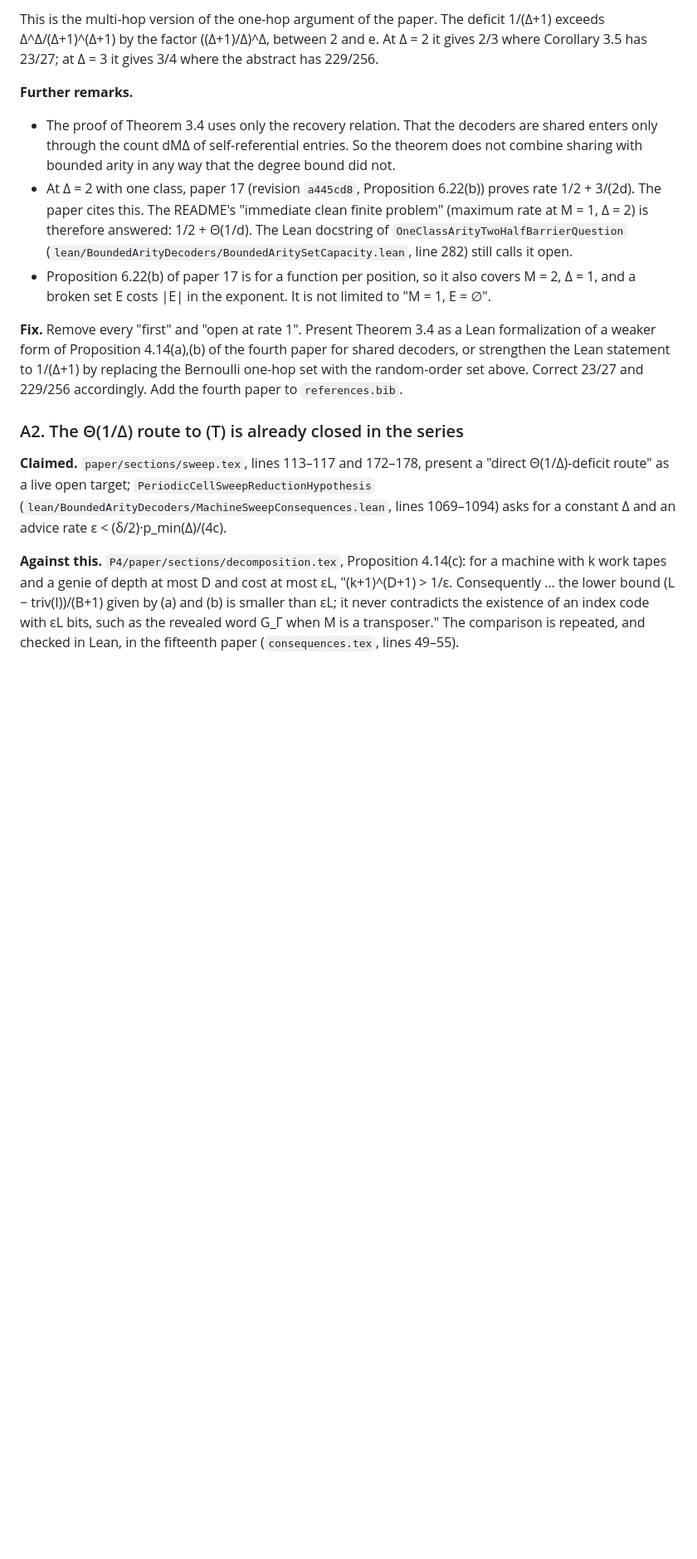
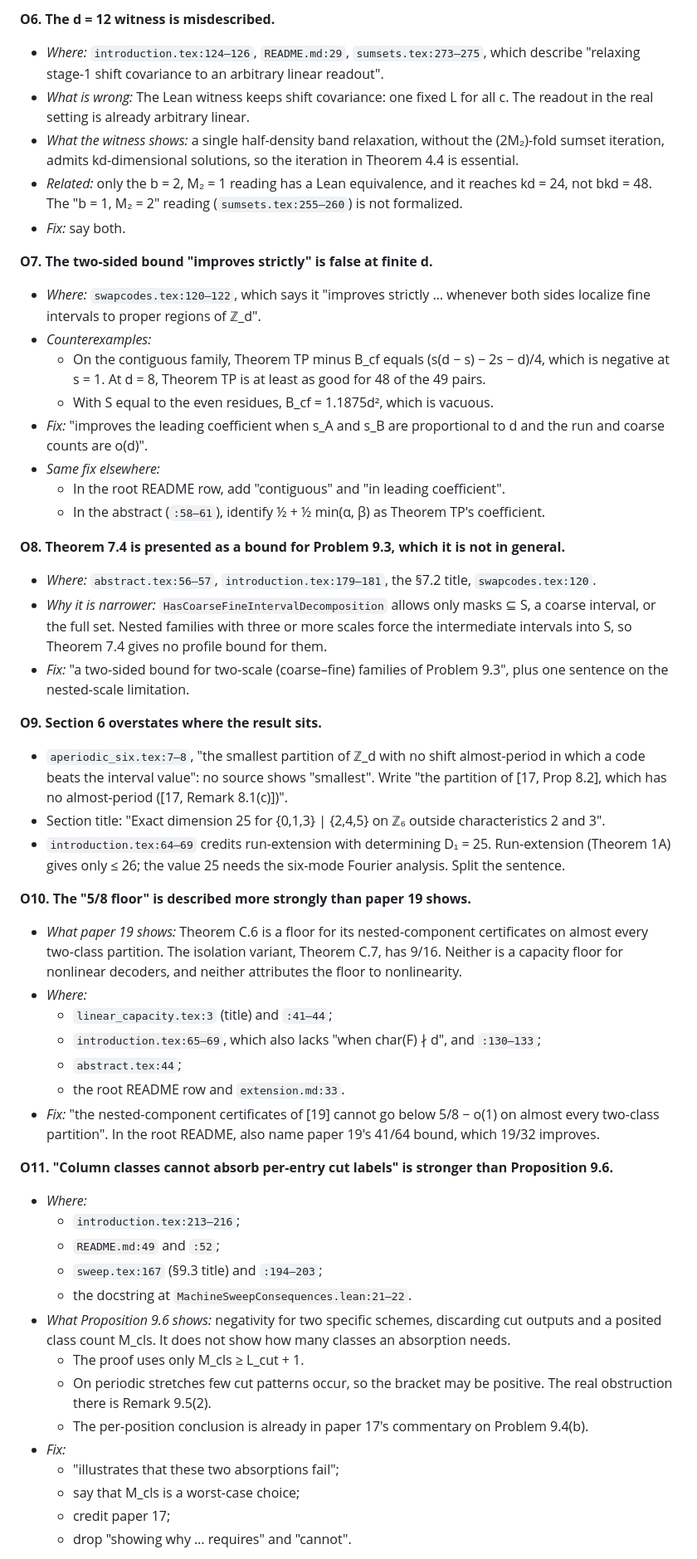
Before and after one commit to HansBrende/papers, a Markdown page: Ramsey-Free-Bounds-for-Two-Stage-Shared-Decoder-Composition/CORRECTION_REPORT.md, the part around one of its changes. Shown at 83% size. Drawn GitHub-style; blank space fills up the shorter version.

```diff
--- a/Ramsey-Free-Bounds-for-Two-Stage-Shared-Decoder-Composition/CORRECTION_REPORT.md
+++ b/Ramsey-Free-Bounds-for-Two-Stage-Shared-Decoder-Composition/CORRECTION_REPORT.md
@@ -76,33 +120,71 @@ settled. Hence |C| ≤ |Σ|^(d² − |A|) for every order, and some order has |A
 
-This is the multi-hop version of the one-hop argument of the paper. The deficit 1/(Δ+1) exceeds
-Δ^Δ/(Δ+1)^(Δ+1) by the factor ((Δ+1)/Δ)^Δ, between 2 and e. At Δ = 2 it gives 2/3 where Corollary 3.5 has 23/27;
-at Δ = 3 it gives 3/4 where the abstract has 229/256.
+**O6. The d = 12 witness is misdescribed.**
+- *Where:* `introduction.tex:124–126`, `README.md:29`, `sumsets.tex:273–275`, which describe "relaxing stage-1 shift
+  covariance to an arbitrary linear readout".
+- *What is wrong:* The Lean witness keeps shift covariance: one fixed L for all c. The readout in the real setting is
+  already arbitrary linear.
+- *What the witness shows:* a single half-density band relaxation, without the (2M₂)-fold sumset iteration, admits
+  kd-dimensional solutions, so the iteration in Theorem 4.4 is essential.
+- *Related:* only the b = 2, M₂ = 1 reading has a Lean equivalence, and it reaches kd = 24, not bkd = 48. The
+  "b = 1, M₂ = 2" reading (`sumsets.tex:255–260`) is not formalized.
+- *Fix:* say both.
 
-**Further remarks.**
-- The proof of Theorem 3.4 uses only the recovery relation. That the decoders are shared enters only through the
-  count dMΔ of self-referential entries. So the theorem does not combine sharing with bounded arity in any way
-  that the degree bound did not.
-- At Δ = 2 with one class, paper 17 (revision `a445cd8`, Proposition 6.22(b)) proves rate 1/2 + 3/(2d). The
-  paper cites this. The README's "immediate clean finite problem" (maximum rate at M = 1, Δ = 2) is therefore
-  answered: 1/2 + Θ(1/d). The Lean docstring of `OneClassArityTwoHalfBarrierQuestion`
-  (`lean/BoundedArityDecoders/BoundedAritySetCapacity.lean`, line 282) still calls it open.
-- Proposition 6.22(b) of paper 17 is for a function per position, so it also covers M = 2, Δ = 1, and a broken
-  set E costs |E| in the exponent. It is not limited to "M = 1, E = ∅".
+**O7. The two-sided bound "improves strictly" is false at finite d.**
+- *Where:* `swapcodes.tex:120–122`, which says it "improves strictly … whenever both sides localize fine intervals to
+  proper regions of ℤ_d".
+- *Counterexamples:*
+  - On the contiguous family, Theorem TP minus B_cf equals (s(d − s) − 2s − d)/4, which is negative at s = 1. At d = 8,
+    Theorem TP is at least as good for 48 of the 49 pairs.
+  - With S equal to the even residues, B_cf = 1.1875d², which is vacuous.
+- *Fix:* "improves the leading coefficient when s_A and s_B are proportional to d and the run and coarse counts are
+  o(d)".
+- *Same fix elsewhere:*
+  - In the root README row, add "contiguous" and "in leading coefficient".
+  - In the abstract (`:58–61`), identify ½ + ½ min(α, β) as Theorem TP's coefficient.
 
-**Fix.** Remove every "first" and "open at rate 1". Present Theorem 3.4 as a Lean formalization of a weaker form
-of Proposition 4.14(a),(b) of the fourth paper for shared decoders, or strengthen the Lean statement to 1/(Δ+1)
-by replacing the Bernoulli one-hop set with the random-order set above. Correct 23/27 and 229/256 accordingly.
-Add the fourth paper to `references.bib`.
+**O8. Theorem 7.4 is presented as a bound for Problem 9.3, which it is not in general.**
+- *Where:* `abstract.tex:56–57`, `introduction.tex:179–181`, the §7.2 title, `swapcodes.tex:120`.
+- *Why it is narrower:* `HasCoarseFineIntervalDecomposition` allows only masks ⊆ S, a coarse interval, or the full set.
+  Nested families with three or more scales force the intermediate intervals into S, so Theorem 7.4 gives no profile
+  bound for them.
+- *Fix:* "a two-sided bound for two-scale (coarse–fine) families of Problem 9.3", plus one sentence on the nested-scale
+  limitation.
 
-### A2. The Θ(1/Δ) route to (T) is already closed in the series
+**O9. Section 6 overstates where the result sits.**
+- `aperiodic_six.tex:7–8`, "the smallest partition of ℤ_d with no shift almost-period in which a code beats the interval
+  value": no source shows "smallest". Write "the partition of [17, Prop 8.2], which has no almost-period
+  ([17, Remark 8.1(c)])".
+- Section title: "Exact dimension 25 for {0,1,3} | {2,4,5} on ℤ₆ outside characteristics 2 and 3".
+- `introduction.tex:64–69` credits run-extension with determining D₁ = 25. Run-extension (Theorem 1A) gives only ≤ 26;
+  the value 25 needs the six-mode Fourier analysis. Split the sentence.
 
-**Claimed.** `paper/sections/sweep.tex`, lines 113–117 and 172–178, present a "direct Θ(1/Δ)-deficit route" as a
-live open target; `PeriodicCellSweepReductionHypothesis` (`lean/BoundedArityDecoders/MachineSweepConsequences.lean`,
-lines 1069–1094) asks for a constant Δ and an advice rate ε < (δ/2)·p_min(Δ)/(4c).
+**O10. The "5/8 floor" is described more strongly than paper 19 shows.**
+- *What paper 19 shows:* Theorem C.6 is a floor for its nested-component certificates on almost every two-class
+  partition. The isolation variant, Theorem C.7, has 9/16. Neither is a capacity floor for nonlinear decoders, and
+  neither attributes the floor to nonlinearity.
+- *Where:*
+  - `linear_capacity.tex:3` (title) and `:41–44`;
+  - `introduction.tex:65–69`, which also lacks "when char(F) ∤ d", and `:130–133`;
+  - `abstract.tex:44`;
+  - the root README row and `extension.md:33`.
+- *Fix:* "the nested-component certificates of [19] cannot go below 5/8 − o(1) on almost every two-class partition". In
+  the root README, also name paper 19's 41/64 bound, which 19/32 improves.
 
-**Against this.** `P4/paper/sections/decomposition.tex`, Proposition 4.14(c): for a machine with k work tapes and a
-genie of depth at most D and cost at most εL, "(k+1)^(D+1) > 1/ε. Consequently … the lower bound
-(L − triv(I))/(B+1) given by (a) and (b) is smaller than εL; it never contradicts the existence of an index code
-with εL bits, such as the revealed word G_Γ when M is a transposer." The comparison is repeated, and checked in
-Lean, in the fifteenth paper (`consequences.tex`, lines 49–55).
+**O11. "Column classes cannot absorb per-entry cut labels" is stronger than Proposition 9.6.**
+- *Where:*
+  - `introduction.tex:213–216`;
+  - `README.md:49` and `:52`;
+  - `sweep.tex:167` (§9.3 title) and `:194–203`;
+  - the docstring at `MachineSweepConsequences.lean:21–22`.
+- *What Proposition 9.6 shows:* negativity for two specific schemes, discarding cut outputs and a posited class count
+  M_cls. It does not show how many classes an absorption needs.
+  - The proof uses only M_cls ≥ L_cut + 1.
+  - On periodic stretches few cut patterns occur, so the bracket may be positive. The real obstruction there is
+    Remark 9.5(2).
+  - The per-position conclusion is already in paper 17's commentary on Problem 9.4(b).
+- *Fix:*
+  - "illustrates that these two absorptions fail";
+  - say that M_cls is a worst-case choice;
+  - credit paper 17;
+  - drop "showing why … requires" and "cannot".
 
```
Also changed, not shown: other parts of Ramsey-Free-Bounds-for-Two-Stage-Shared-Decoder-Composition/CORRECTION_REPORT.md (+292 -254 lines).
